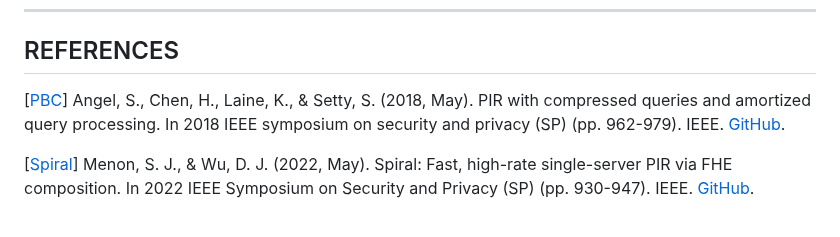
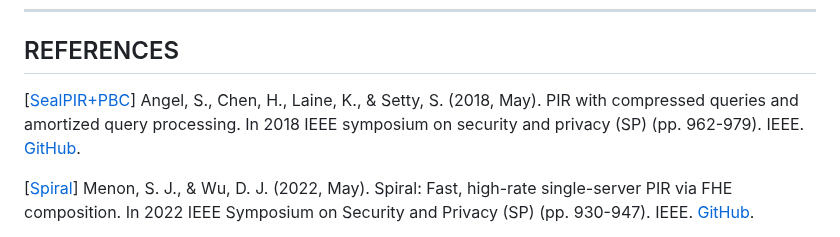
Before and after one commit to newPIR/TreePIR, a Markdown page: README.md, the part around the change. Rendered like a GitHub page.

```diff
--- a/README.md
+++ b/README.md
@@ -169,7 +169,7 @@ TreePIR has significantly faster setup and indexing thanks to its efficient colo
 ---
 ## REFERENCES
 
-[[PBC](https://ieeexplore.ieee.org/stamp/stamp.jsp?arnumber=8418648&casa_token=TDXMe3TP8FEAAAAA:pCRuD39ghBC0f6rGHpdxAv0MxCkcVdiOb7C2Q18ZbPXd0CMb0rsohDfzJuVAqJSXH5bgpOkh)] Angel, S., Chen, H., Laine, K., & Setty, S. (2018, May). PIR with compressed queries and amortized query processing. In 2018 IEEE symposium on security and privacy (SP) (pp. 962-979). IEEE. [GitHub](https://github.com/microsoft/SealPIR).
+[[SealPIR+PBC](https://ieeexplore.ieee.org/stamp/stamp.jsp?arnumber=8418648&casa_token=TDXMe3TP8FEAAAAA:pCRuD39ghBC0f6rGHpdxAv0MxCkcVdiOb7C2Q18ZbPXd0CMb0rsohDfzJuVAqJSXH5bgpOkh)] Angel, S., Chen, H., Laine, K., & Setty, S. (2018, May). PIR with compressed queries and amortized query processing. In 2018 IEEE symposium on security and privacy (SP) (pp. 962-979). IEEE. [GitHub](https://github.com/microsoft/SealPIR).
 
 [[Spiral](https://ieeexplore.ieee.org/stamp/stamp.jsp?arnumber=9833700&casa_token=LrkCHbNfgKgAAAAA:P0yS_sow5HEeugP2oJZujMZWIyjv0FNAliYdxsV7AegNN5YCVruFnj_z05uj2tBLLvGXHbhd)] Menon, S. J., & Wu, D. J. (2022, May). Spiral: Fast, high-rate single-server PIR via FHE composition. In 2022 IEEE Symposium on Security and Privacy (SP) (pp. 930-947). IEEE. [GitHub](https://github.com/menonsamir/spiral).
 
```
